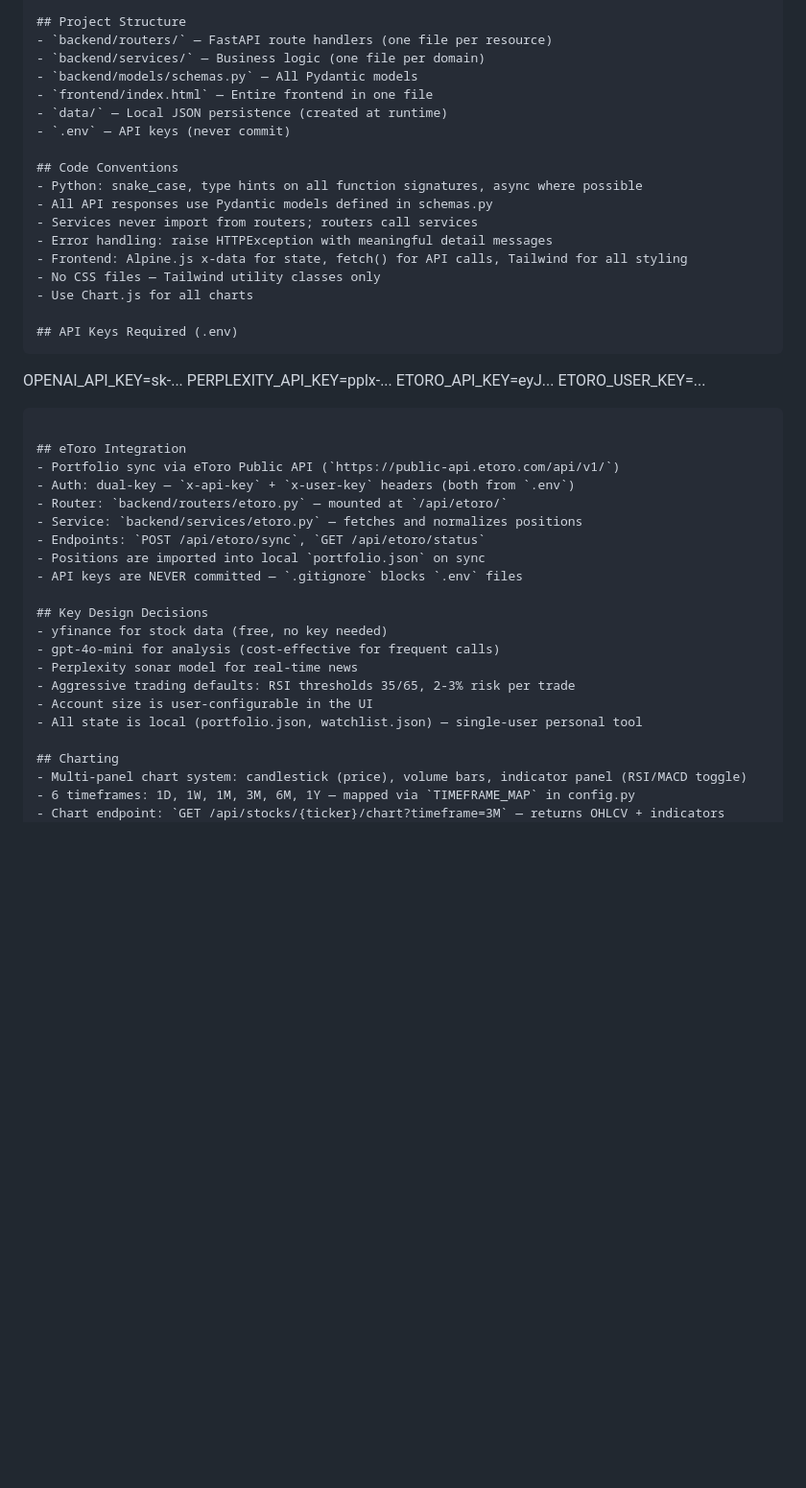
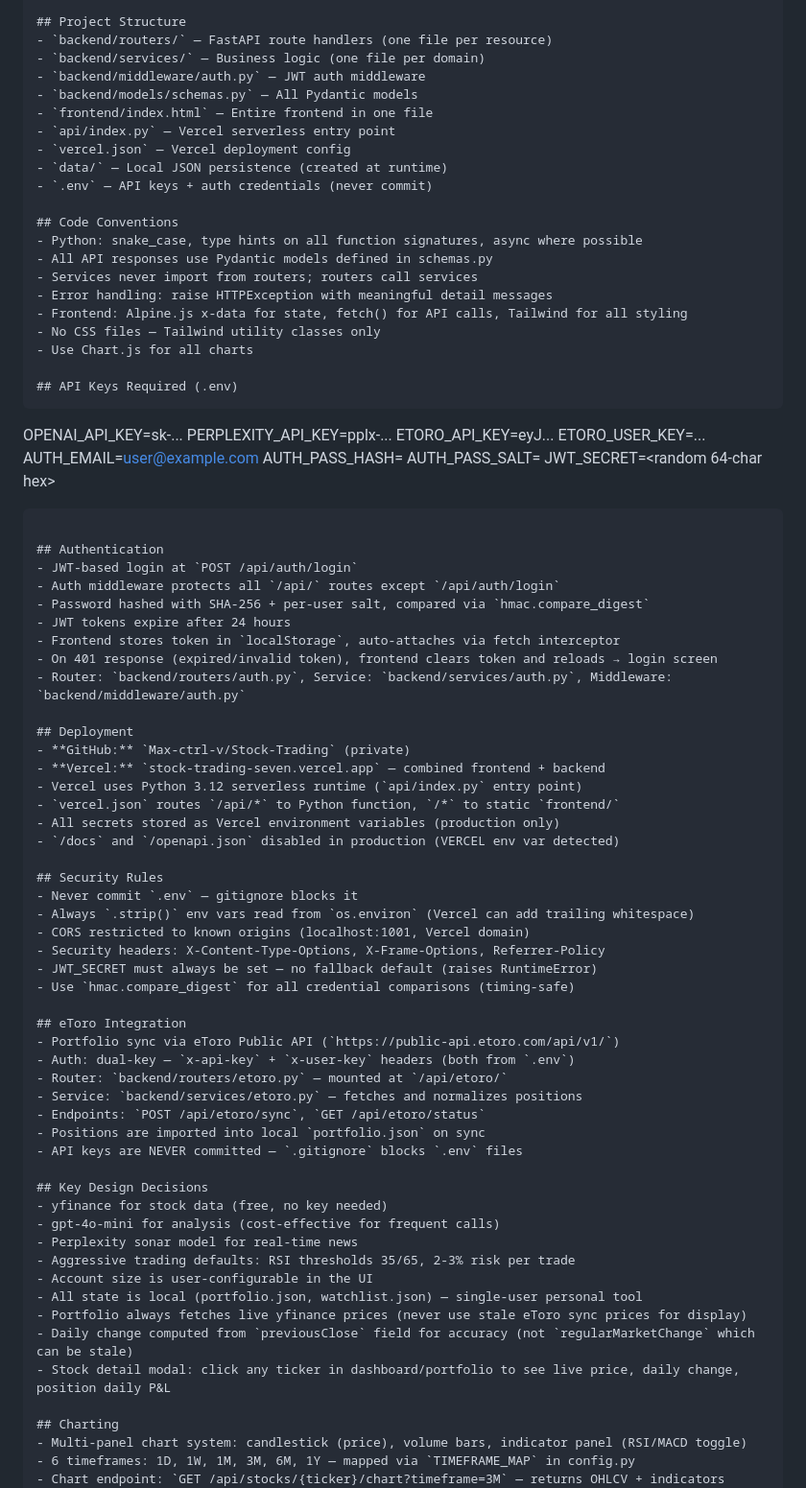
Before and after one commit to Max-ctrl-v/Stock-Trading, a Markdown page: CLAUDE.md, the part around the change. Shown at 96% size. Rendered like a GitHub page; blank space fills up the shorter version.

Commit message:
Update CLAUDE.md with auth, deployment, and security documentation
Co-Authored-By: Claude Opus 4.6 <noreply@anthropic.com>

````diff
--- a/CLAUDE.md
+++ b/CLAUDE.md
@@ -44,10 +44,13 @@ Local stock analysis web app for aggressive, high-frequency trading. Python Fast
 ## Project Structure
 - `backend/routers/` — FastAPI route handlers (one file per resource)
 - `backend/services/` — Business logic (one file per domain)
+- `backend/middleware/auth.py` — JWT auth middleware
 - `backend/models/schemas.py` — All Pydantic models
 - `frontend/index.html` — Entire frontend in one file
+- `api/index.py` — Vercel serverless entry point
+- `vercel.json` — Vercel deployment config
 - `data/` — Local JSON persistence (created at runtime)
-- `.env` — API keys (never commit)
+- `.env` — API keys + auth credentials (never commit)
 
 ## Code Conventions
 - Python: snake_case, type hints on all function signatures, async where possible
@@ -64,7 +67,36 @@ OPENAI_API_KEY=sk-...
 PERPLEXITY_API_KEY=pplx-...
 ETORO_API_KEY=eyJ...
 ETORO_USER_KEY=...
+AUTH_EMAIL=user@example.com
+AUTH_PASS_HASH=<sha256 hash>
+AUTH_PASS_SALT=<random hex salt>
+JWT_SECRET=<random 64-char hex>
 ```
+
+## Authentication
+- JWT-based login at `POST /api/auth/login`
+- Auth middleware protects all `/api/` routes except `/api/auth/login`
+- Password hashed with SHA-256 + per-user salt, compared via `hmac.compare_digest`
+- JWT tokens expire after 24 hours
+- Frontend stores token in `localStorage`, auto-attaches via fetch interceptor
+- On 401 response (expired/invalid token), frontend clears token and reloads → login screen
+- Router: `backend/routers/auth.py`, Service: `backend/services/auth.py`, Middleware: `backend/middleware/auth.py`
+
+## Deployment
+- **GitHub:** `Max-ctrl-v/Stock-Trading` (private)
+- **Vercel:** `stock-trading-seven.vercel.app` — combined frontend + backend
+- Vercel uses Python 3.12 serverless runtime (`api/index.py` entry point)
+- `vercel.json` routes `/api/*` to Python function, `/*` to static `frontend/`
+- All secrets stored as Vercel environment variables (production only)
+- `/docs` and `/openapi.json` disabled in production (VERCEL env var detected)
+
+## Security Rules
+- Never commit `.env` — gitignore blocks it
+- Always `.strip()` env vars read from `os.environ` (Vercel can add trailing whitespace)
+- CORS restricted to known origins (localhost:1001, Vercel domain)
+- Security headers: X-Content-Type-Options, X-Frame-Options, Referrer-Policy
+- JWT_SECRET must always be set — no fallback default (raises RuntimeError)
+- Use `hmac.compare_digest` for all credential comparisons (timing-safe)
 
 ## eToro Integration
 - Portfolio sync via eToro Public API (`https://public-api.etoro.com/api/v1/`)
@@ -82,6 +114,9 @@ ETORO_USER_KEY=...
 - Aggressive trading defaults: RSI thresholds 35/65, 2-3% risk per trade
 - Account size is user-configurable in the UI
 - All state is local (portfolio.json, watchlist.json) — single-user personal tool
+- Portfolio always fetches live yfinance prices (never use stale eToro sync prices for display)
+- Daily change computed from `previousClose` field for accuracy (not `regularMarketChange` which can be stale)
+- Stock detail modal: click any ticker in dashboard/portfolio to see live price, daily change, position daily P&L
 
 ## Charting
 - Multi-panel chart system: candlestick (price), volume bars, indicator panel (RSI/MACD toggle)
````
